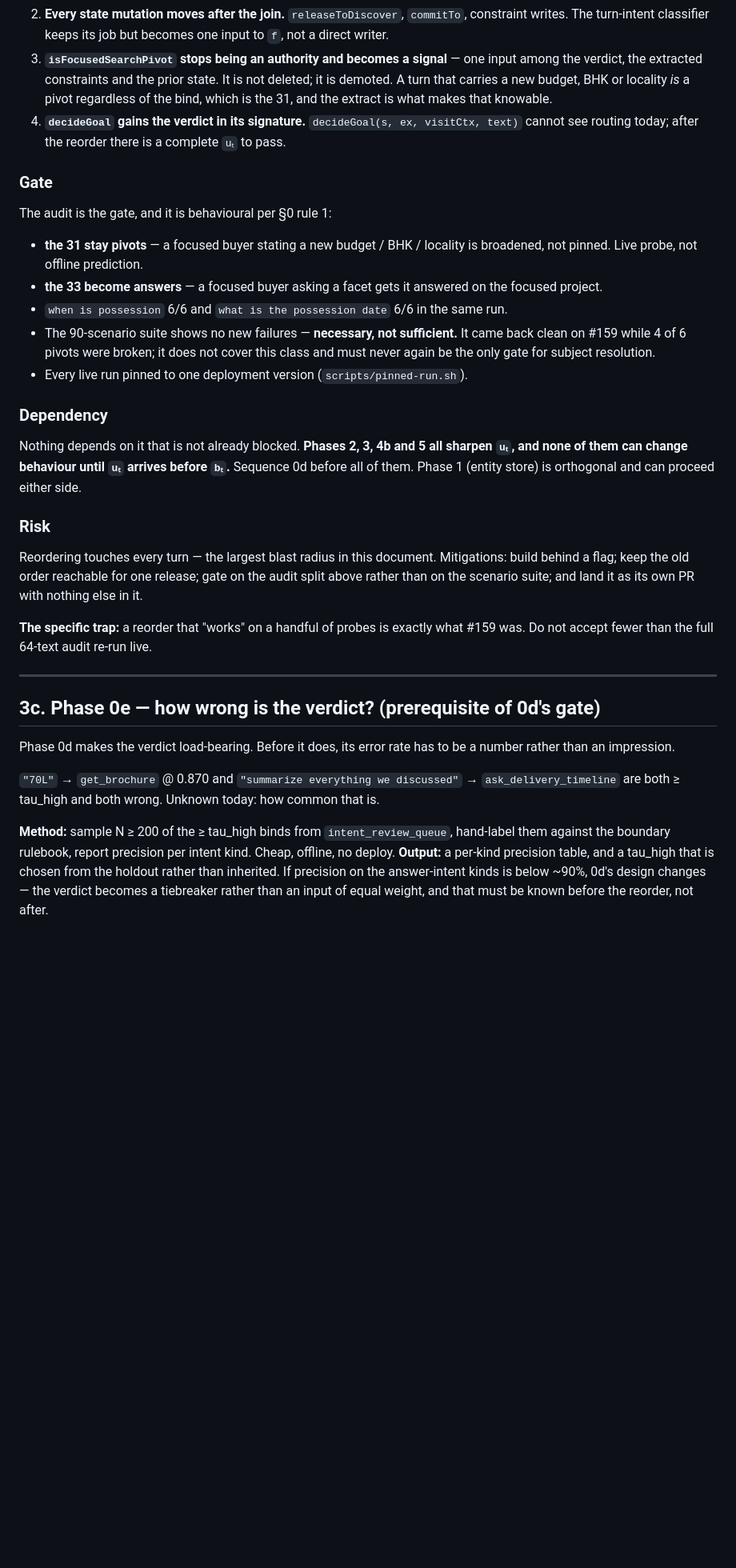
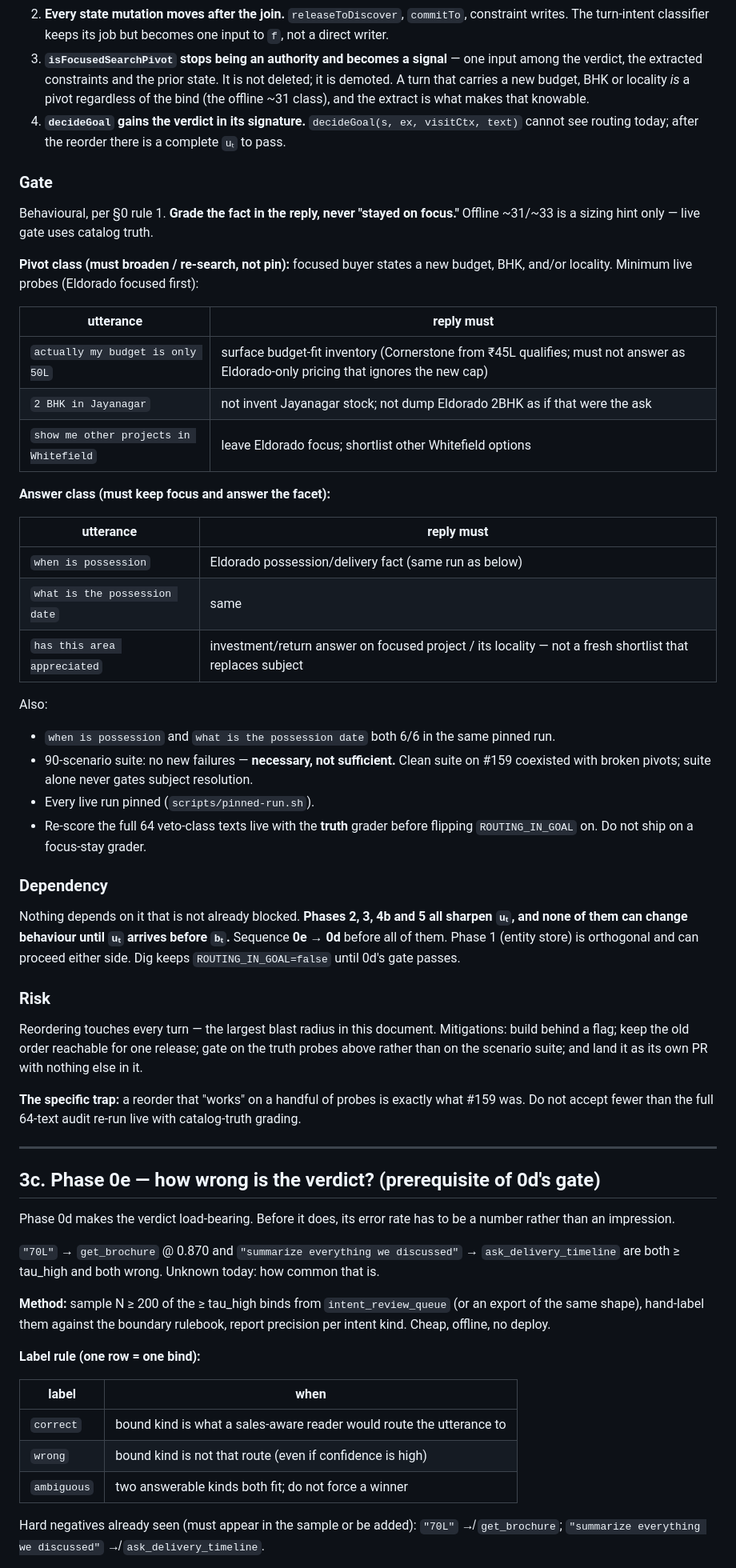
Before and after one commit to nagarjunveerapu/ConverseSpine, a Markdown page: docs/lld/DIALOGUE_STATE_ARCHITECTURE_LLD.md, the part around one of its changes. Shown at 80% size. GitHub-like rendering; blank space fills up the shorter version.

Commit message:
docs(lld): grade 0d on catalog truth, not focus-stay
The §3b gate inherited a probe grader that asked whether focus held, not
whether the reply was true. Rewrite the live gate around catalog facts,
mark ~31/~33 as offline sizing only, and require 0e outputs before any
0d implementation PR. Dig keeps ROUTING_IN_GOAL=false until then.

Co-authored-by: Cursor <cursoragent@cursor.com>

```diff
--- a/docs/lld/DIALOGUE_STATE_ARCHITECTURE_LLD.md
+++ b/docs/lld/DIALOGUE_STATE_ARCHITECTURE_LLD.md
@@ -208,7 +218,7 @@ This is **not a new stage** (§0 rule 4). It reorders existing ones:
 3. **`isFocusedSearchPivot` stops being an authority and becomes a signal** —
    one input among the verdict, the extracted constraints and the prior state.
    It is not deleted; it is demoted. A turn that carries a new budget, BHK or
-   locality *is* a pivot regardless of the bind, which is the 31, and the
+   locality *is* a pivot regardless of the bind (the offline ~31 class), and the
    extract is what makes that knowable.
 4. **`decideGoal` gains the verdict in its signature.** `decideGoal(s, ex,
    visitCtx, text)` cannot see routing today; after the reorder there is a
@@ -216,34 +226,53 @@ This is **not a new stage** (§0 rule 4). It reorders existing ones:
 
 ### Gate
 
-The audit is the gate, and it is behavioural per §0 rule 1:
+Behavioural, per §0 rule 1. **Grade the fact in the reply, never "stayed on
+focus."** Offline ~31/~33 is a sizing hint only — live gate uses catalog truth.
 
-- **the 31 stay pivots** — a focused buyer stating a new budget / BHK / locality
-  is broadened, not pinned. Live probe, not offline prediction.
-- **the 33 become answers** — a focused buyer asking a facet gets it answered on
-  the focused project.
-- `when is possession` 6/6 and `what is the possession date` 6/6 in the same run.
-- The 90-scenario suite shows no new failures — **necessary, not sufficient.**
-  It came back clean on #159 while 4 of 6 pivots were broken; it does not cover
-  this class and must never again be the only gate for subject resolution.
-- Every live run pinned to one deployment version (`scripts/pinned-run.sh`).
+**Pivot class (must broaden / re-search, not pin):** focused buyer states a new
+budget, BHK, and/or locality. Minimum live probes (Eldorado focused first):
+
+| utterance | reply must |
+|---|---|
+| `actually my budget is only 50L` | surface budget-fit inventory (Cornerstone from ₹45L qualifies; must not answer as Eldorado-only pricing that ignores the new cap) |
+| `2 BHK in Jayanagar` | not invent Jayanagar stock; not dump Eldorado 2BHK as if that were the ask |
+| `show me other projects in Whitefield` | leave Eldorado focus; shortlist other Whitefield options |
+
+**Answer class (must keep focus and answer the facet):**
+
+| utterance | reply must |
+|---|---|
+| `when is possession` | Eldorado possession/delivery fact (same run as below) |
+| `what is the possession date` | same |
+| `has this area appreciated` | investment/return answer on focused project / its locality — not a fresh shortlist that replaces subject |
+
+Also:
+
+- `when is possession` and `what is the possession date` both 6/6 in the same pinned run.
+- 90-scenario suite: no new failures — **necessary, not sufficient.** Clean suite
+  on #159 coexisted with broken pivots; suite alone never gates subject resolution.
+- Every live run pinned (`scripts/pinned-run.sh`).
+- Re-score the full 64 veto-class texts live with the **truth** grader before
+  flipping `ROUTING_IN_GOAL` on. Do not ship on a focus-stay grader.
 
 ### Dependency
 
 Nothing depends on it that is not already blocked. **Phases 2, 3, 4b and 5 all
 sharpen `uₜ`, and none of them can change behaviour until `uₜ` arrives before
-`bₜ`.** Sequence 0d before all of them. Phase 1 (entity store) is orthogonal and
-can proceed either side.
+`bₜ`.** Sequence **0e → 0d** before all of them. Phase 1 (entity store) is
+orthogonal and can proceed either side. Dig keeps `ROUTING_IN_GOAL=false` until
+0d's gate passes.
 
 ### Risk
 
 Reordering touches every turn — the largest blast radius in this document.
 Mitigations: build behind a flag; keep the old order reachable for one release;
-gate on the audit split above rather than on the scenario suite; and land it as
+gate on the truth probes above rather than on the scenario suite; and land it as
 its own PR with nothing else in it.
 
 **The specific trap:** a reorder that "works" on a handful of probes is exactly
-what #159 was. Do not accept fewer than the full 64-text audit re-run live.
+what #159 was. Do not accept fewer than the full 64-text audit re-run live with
+catalog-truth grading.
 
 ---
 
@@ -256,10 +285,18 @@ be a number rather than an impression.
 `ask_delivery_timeline` are both ≥ tau_high and both wrong. Unknown today: how
 common that is.
 
-**Method:** sample N ≥ 200 of the ≥ tau_high binds from `intent_review_queue`,
-hand-label them against the boundary rulebook, report precision per intent kind.
-Cheap, offline, no deploy. **Output:** a per-kind precision table, and a
-tau_high that is chosen from the holdout rather than inherited. If precision on
-the answer-intent kinds is below ~90%, 0d's design changes — the verdict becomes
-a tiebreaker rather than an input of equal weight, and that must be known before
-the reorder, not after.
+**Method:** sample N ≥ 200 of the ≥ tau_high binds from `intent_review_queue`
+(or an export of the same shape), hand-label them against the boundary rulebook,
+report precision per intent kind. Cheap, offline, no deploy.
+
+**Label rule (one row = one bind):**
+
+| label | when |
+|---|---|
+| `correct` | bound kind is what a sales-aware reader would route the utterance to |
+| `wrong` | bound kind is not that route (even if confidence is high) |
+| `ambiguous` | two answerable kinds both fit; do not force a winner |
+
+Hard negatives already seen (must appear in the sample or be added): `"70L"` ↛
+`get_brochure`; `"summarize everything we discussed"` ↛ `ask_delivery_timeline`.
+
```
Also changed, not shown: other parts of docs/lld/DIALOGUE_STATE_ARCHITECTURE_LLD.md (+31 -11 lines).
